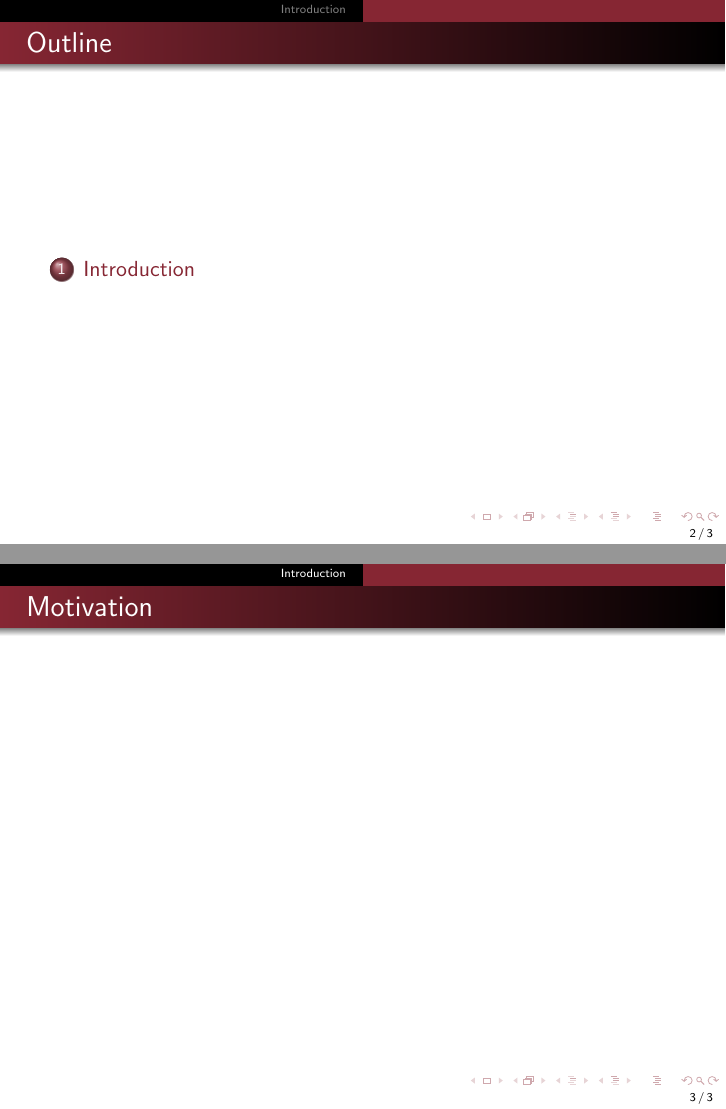
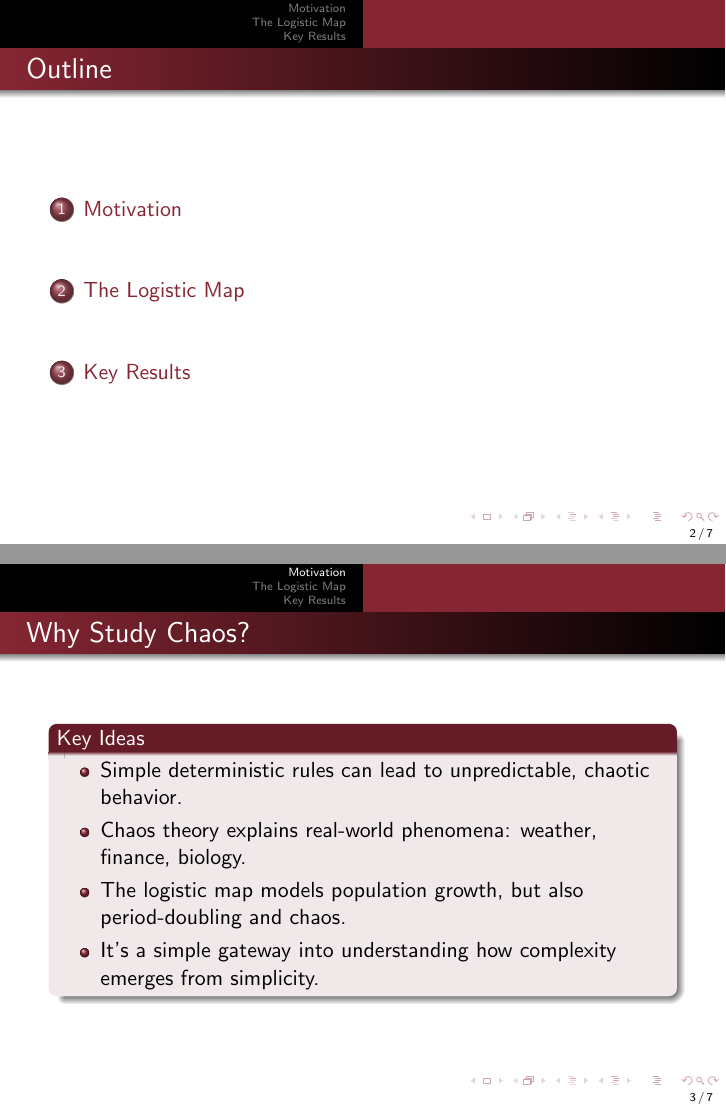
Before and after one commit to vm1610/math2030_module2_vasu, LaTeX slides (Recorded Presentation/RecordedPresentation.tex): pages 2 and 3 of 3 before the commit and pages 2 and 3 of 7 after it, joined at a grey line. Compiled offline with pdfLaTeX.

Commit message:
Motivation and Data
Expand 'Motivation' slide with speaking points and deeper explanation of chaos theory and the logistic map

```diff
--- a/Recorded Presentation/RecordedPresentation.tex
+++ b/Recorded Presentation/RecordedPresentation.tex
@@ -43,6 +43,31 @@ Instructor: Dr. Alexander Bihlo}
   \tableofcontents
 \end{frame}
 
-\section{Introduction}
-\begin{frame}{Motivation}
-  % To be added
+\section{Motivation}
+\begin{frame}{Why Study Chaos?}
+  \begin{block}{Key Ideas}
+    \begin{itemize}
+      \item Simple deterministic rules can lead to unpredictable, chaotic behavior.
+      \item Chaos theory explains real-world phenomena: weather, finance, biology.
+      \item The logistic map models population growth, but also period-doubling and chaos.
+      \item It's a simple gateway into understanding how complexity emerges from simplicity.
+    \end{itemize}
+  \end{block}
+\end{frame}
+
+
+\section{The Logistic Map}
+\begin{frame}{Model Definition}
+  \begin{block}{Logistic Map Formula}
+    \[ x_{n+1} = r x_n (1 - x_n) \]
+  \end{block}
+  \begin{block}{Terms}
+    \begin{itemize}
+      \item $x_n$: population at step $n$
+      \item $r$: growth rate parameter
+      \item Behavior depends heavily on $r$
+    \end{itemize}
+  \end{block}
+\end{frame}
+
+\section{Key Results}
```
Also changed, not shown: Recorded Presentation/RecordedPresentation.pdf, Recorded Presentation/RecordedPresentation.tex (22 more changed lines), 8 other files.
